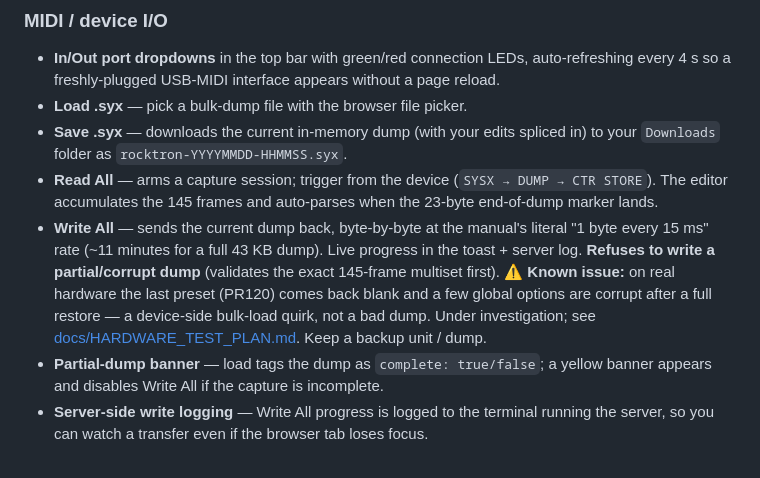
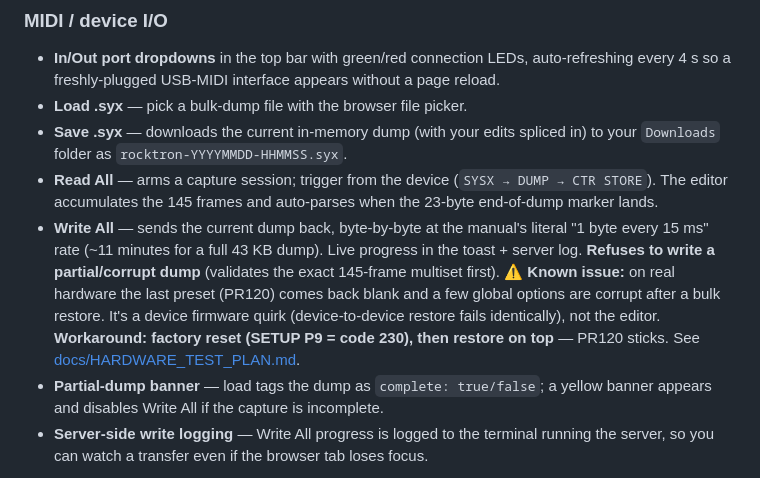
Before and after one commit to sungle-spec/rocktron-all-access, a Markdown page: README.md, the part around the change. Drawn GitHub-style.

```diff
--- a/README.md
+++ b/README.md
@@ -11,7 +11,7 @@ Web-based editor for the Rocktron All Access MIDI foot controller (1994; 18 swit
 - **Load .syx** — pick a bulk-dump file with the browser file picker.
 - **Save .syx** — downloads the current in-memory dump (with your edits spliced in) to your `Downloads` folder as `rocktron-YYYYMMDD-HHMMSS.syx`.
 - **Read All** — arms a capture session; trigger from the device (`SYSX → DUMP → CTR STORE`). The editor accumulates the 145 frames and auto-parses when the 23-byte end-of-dump marker lands.
-- **Write All** — sends the current dump back, byte-by-byte at the manual's literal "1 byte every 15 ms" rate (~11 minutes for a full 43 KB dump). Live progress in the toast + server log. **Refuses to write a partial/corrupt dump** (validates the exact 145-frame multiset first). ⚠️ **Known issue:** on real hardware the last preset (PR120) comes back blank and a few global options are corrupt after a full restore — a device-side bulk-load quirk, not a bad dump. Under investigation; see [docs/HARDWARE_TEST_PLAN.md](docs/HARDWARE_TEST_PLAN.md). Keep a backup unit / dump.
+- **Write All** — sends the current dump back, byte-by-byte at the manual's literal "1 byte every 15 ms" rate (~11 minutes for a full 43 KB dump). Live progress in the toast + server log. **Refuses to write a partial/corrupt dump** (validates the exact 145-frame multiset first). ⚠️ **Known issue:** on real hardware the last preset (PR120) comes back blank and a few global options are corrupt after a bulk restore. It's a device firmware quirk (device-to-device restore fails identically), not the editor. **Workaround: factory reset (SETUP P9 = code 230), then restore on top** — PR120 sticks. See [docs/HARDWARE_TEST_PLAN.md](docs/HARDWARE_TEST_PLAN.md).
 - **Partial-dump banner** — load tags the dump as `complete: true/false`; a yellow banner appears and disables Write All if the capture is incomplete.
 - **Server-side write logging** — Write All progress is logged to the terminal running the server, so you can watch a transfer even if the browser tab loses focus.
 
```
Also changed, not shown: docs/HARDWARE_TEST_PLAN.md (+29 -27 lines), docs/REVERSE_ENGINEERING.md (+1 -1 lines).
